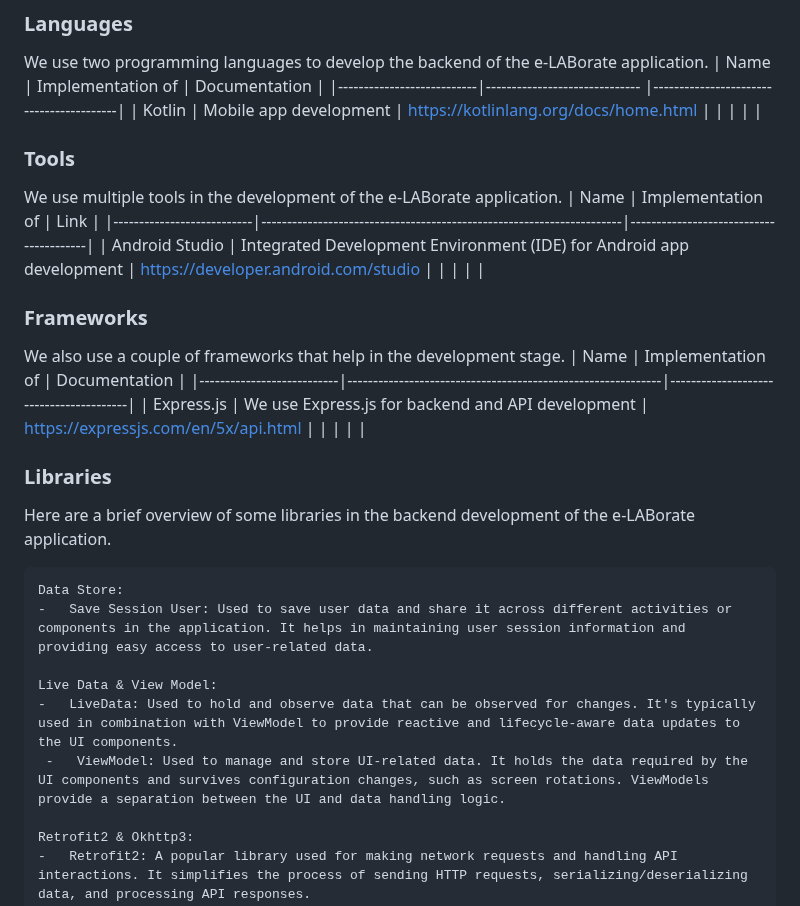
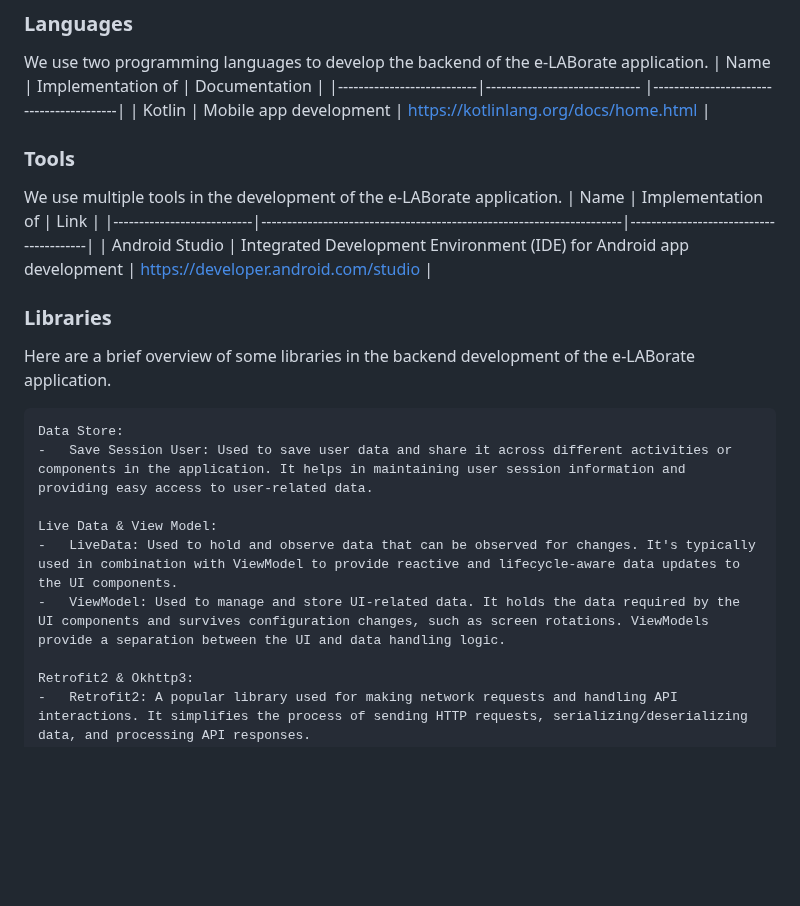
Before and after one commit to anjangpangesu/E-LABorate, a Markdown page: README.md, the part around the change. Drawn GitHub-style; blank space fills up the shorter version.

```diff
--- a/README.md
+++ b/README.md
@@ -20,21 +20,12 @@ We use two programming languages to develop the backend of the e-LABorate applic
 |            Name           |        Implementation of      |             Documentation               |
 |---------------------------|------------------------------ |-----------------------------------------|
 | Kotlin                    | Mobile app development        | https://kotlinlang.org/docs/home.html   |
-|                           |                               |                                         |
 
 ### Tools
 We use multiple tools in the development of the e-LABorate application.
 |            Name           |                           Implementation of                          |                  Link                  |
 |---------------------------|----------------------------------------------------------------------|----------------------------------------|
 | Android Studio            | Integrated Development Environment (IDE) for Android app development | https://developer.android.com/studio   |
-|                           |                                                                      |                                        |
-
-### Frameworks
-We also use a couple of frameworks that help in the development stage.
-|            Name           |                       Implementation of                     |              Documentation             |
-|---------------------------|-------------------------------------------------------------|----------------------------------------|
-| Express.js                | We use Express.js for backend and API development           | https://expressjs.com/en/5x/api.html   |
-|                           |                                                             |                                        |
 
 ### Libraries
 Here are a brief overview of some libraries in the backend development of the e-LABorate application.
@@ -44,7 +35,7 @@ Here are a brief overview of some libraries in the backend development of the e-
 
     Live Data & View Model:
     -   LiveData: Used to hold and observe data that can be observed for changes. It's typically used in combination with ViewModel to provide reactive and lifecycle-aware data updates to the UI components.
-     -   ViewModel: Used to manage and store UI-related data. It holds the data required by the UI components and survives configuration changes, such as screen rotations. ViewModels provide a separation between the UI and data handling logic.
+    -   ViewModel: Used to manage and store UI-related data. It holds the data required by the UI components and survives configuration changes, such as screen rotations. ViewModels provide a separation between the UI and data handling logic.
 
     Retrofit2 & Okhttp3:
     -   Retrofit2: A popular library used for making network requests and handling API interactions. It simplifies the process of sending HTTP requests, serializing/deserializing data, and processing API responses.
```
